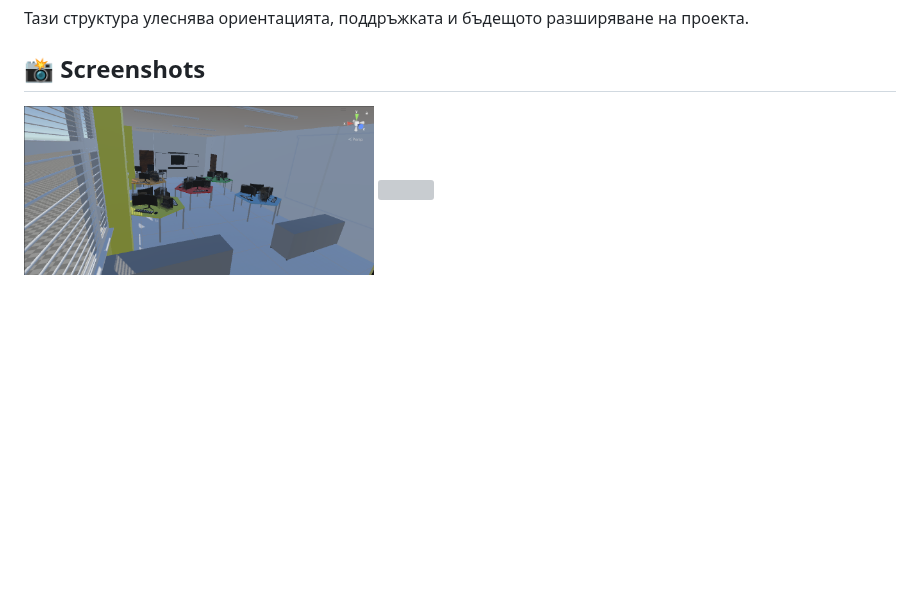
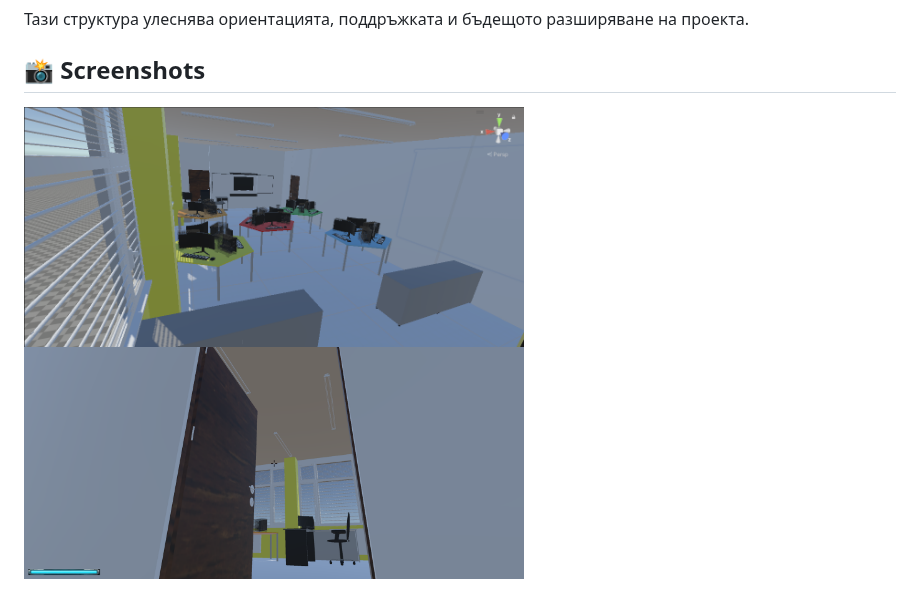
Before and after one commit to VeselinSv/3D-School, a Markdown page: README.md, the part around the change. Drawn GitHub-style; blank space fills up the shorter version; grey boxes are pictures that could not be loaded.

```diff
--- a/README.md
+++ b/README.md
@@ -126,6 +126,6 @@
 
 ## 📸 Screenshots
 
-<img src="DOCS/Screenshots/Screenshot1.png" width="350">
+<img src="DOCS/Screenshots/Screenshot1.png" width="500">
 
-<img src="docs/Screenshots/Screenshot2.png" width="350">
+<img src="DOCS/Screenshots/Screenshot2.png" width="500">
```
